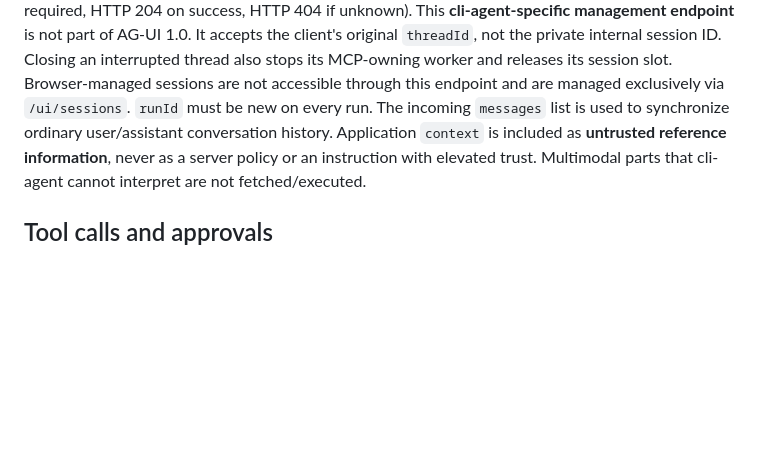
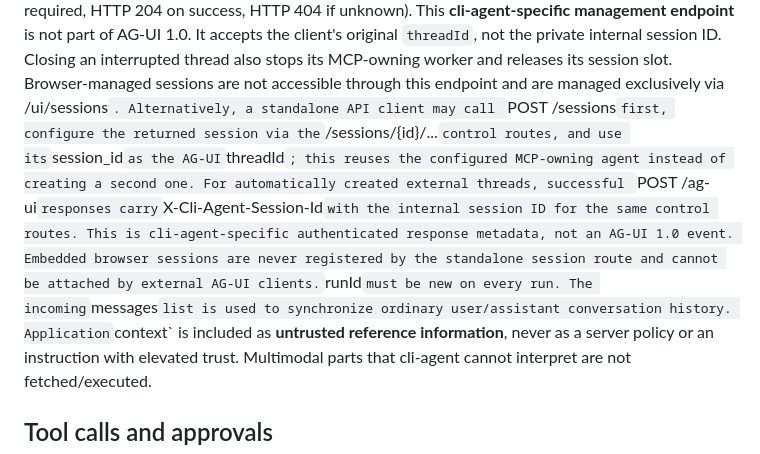
Before and after one commit to sHuewe/cli-agent, a Markdown page: docs/ag-ui.md, the part around the change. Drawn GitHub-style; blank space fills up the shorter version.

Commit message:
Document standalone AG-UI session binding and control API access

```diff
--- a/docs/ag-ui.md
+++ b/docs/ag-ui.md
@@ -36,7 +36,17 @@ is not part of AG-UI 1.0. It accepts the client's original `threadId`, not
 the private internal session ID. Closing an interrupted thread also stops its
 MCP-owning worker and releases its session slot. Browser-managed sessions are
 not accessible through this endpoint and are managed exclusively via
-`/ui/sessions`. `runId` must be new on every run. The incoming `messages` list is
+/ui/sessions`. Alternatively, a standalone API client may call
+`POST /sessions` first, configure the returned session via the
+`/sessions/{id}/...` control routes, and use its `session_id` as the
+AG-UI `threadId`; this reuses the configured MCP-owning agent instead
+of creating a second one. For automatically created external threads,
+successful `POST /ag-ui` responses carry
+`X-Cli-Agent-Session-Id` with the internal session ID for the same
+control routes. This is cli-agent-specific authenticated response
+metadata, not an AG-UI 1.0 event. Embedded browser sessions are never
+registered by the standalone session route and cannot be attached by
+external AG-UI clients. `runId` must be new on every run. The incoming `messages` list is
 used to synchronize ordinary user/assistant conversation history. Application
 `context` is included as **untrusted reference information**, never as a
 server policy or an instruction with elevated trust. Multimodal parts that
```
